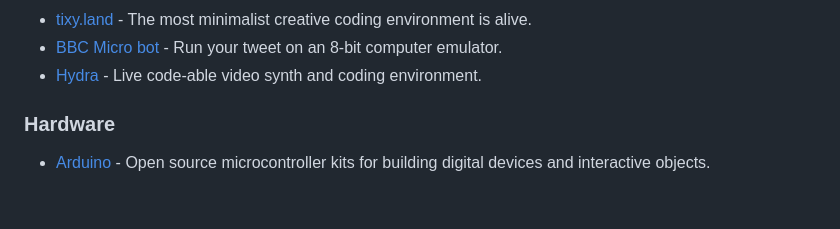
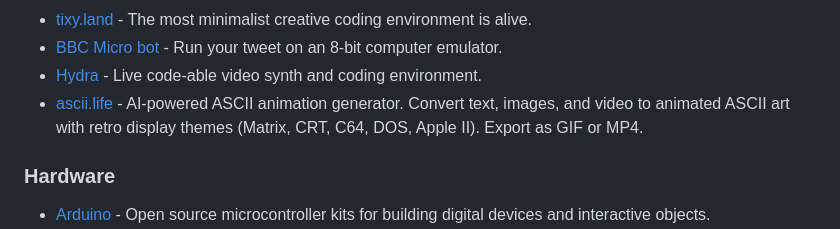
Before and after one commit to terkelg/awesome-creative-coding, a Markdown page: readme.md, the part around the change. Drawn GitHub-style; blank space fills up the shorter version.

Commit message:
Add ascii.life — ASCII animation generator to Online tools

```diff
--- a/readme.md
+++ b/readme.md
@@ -229,6 +229,7 @@ _Please read the [contribution guidelines](contributing.md) before contributing.
 - [tixy.land](https://tixy.land/) - The most minimalist creative coding environment is alive.
 - [BBC Micro bot](https://www.bbcmicrobot.com/) - Run your tweet on an 8-bit computer emulator.
 - [Hydra](https://hydra.ojack.xyz/) - Live code-able video synth and coding environment.
+- [ascii.life](https://ascii.life) - AI-powered ASCII animation generator. Convert text, images, and video to animated ASCII art with retro display themes (Matrix, CRT, C64, DOS, Apple II). Export as GIF or MP4.
 
 ### Hardware
 
```
